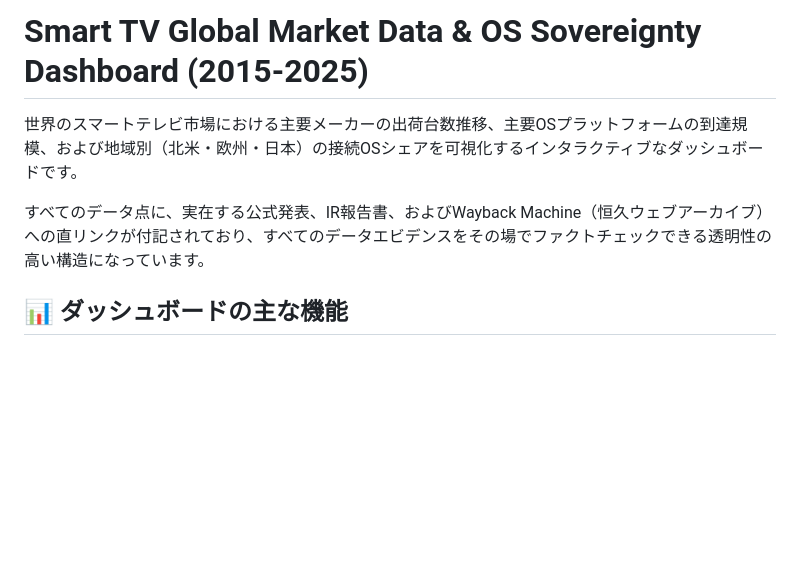
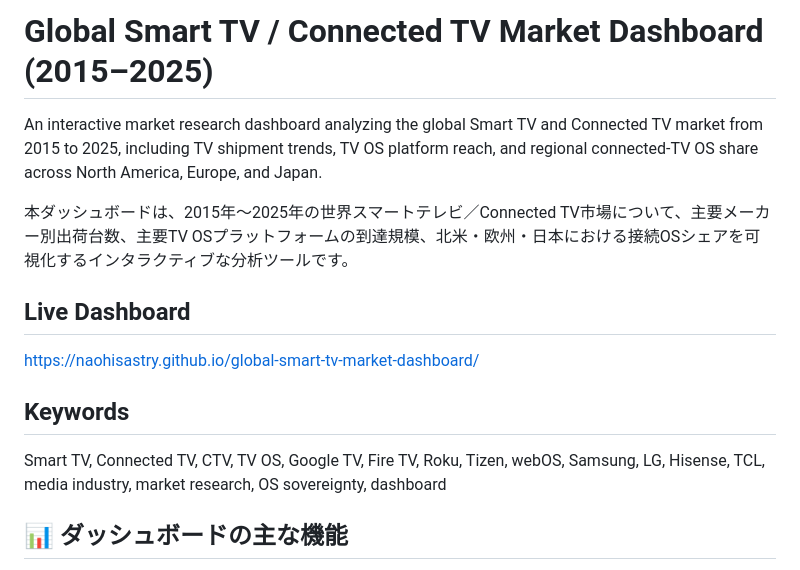
Before and after one commit to naohisastry/global-smart-tv-market-dashboard, a Markdown page: README.md, the part around the change. GitHub-like rendering; blank space fills up the shorter version.

```diff
--- a/README.md
+++ b/README.md
@@ -1,8 +1,16 @@
-# Smart TV Global Market Data & OS Sovereignty Dashboard (2015-2025)
+# Global Smart TV / Connected TV Market Dashboard (2015–2025)
 
-世界のスマートテレビ市場における主要メーカーの出荷台数推移、主要OSプラットフォームの到達規模、および地域別（北米・欧州・日本）の接続OSシェアを可視化するインタラクティブなダッシュボードです。
+An interactive market research dashboard analyzing the global Smart TV and Connected TV market from 2015 to 2025, including TV shipment trends, TV OS platform reach, and regional connected-TV OS share across North America, Europe, and Japan.
 
-すべてのデータ点に、実在する公式発表、IR報告書、およびWayback Machine（恒久ウェブアーカイブ）への直リンクが付記されており、すべてのデータエビデンスをその場でファクトチェックできる透明性の高い構造になっています。
+本ダッシュボードは、2015年〜2025年の世界スマートテレビ／Connected TV市場について、主要メーカー別出荷台数、主要TV OSプラットフォームの到達規模、北米・欧州・日本における接続OSシェアを可視化するインタラクティブな分析ツールです。
+
+## Live Dashboard
+
+https://naohisastry.github.io/global-smart-tv-market-dashboard/
+
+## Keywords
+
+Smart TV, Connected TV, CTV, TV OS, Google TV, Fire TV, Roku, Tizen, webOS, Samsung, LG, Hisense, TCL, media industry, market research, OS sovereignty, dashboard
 
 ## 📊 ダッシュボードの主な機能
 
```
